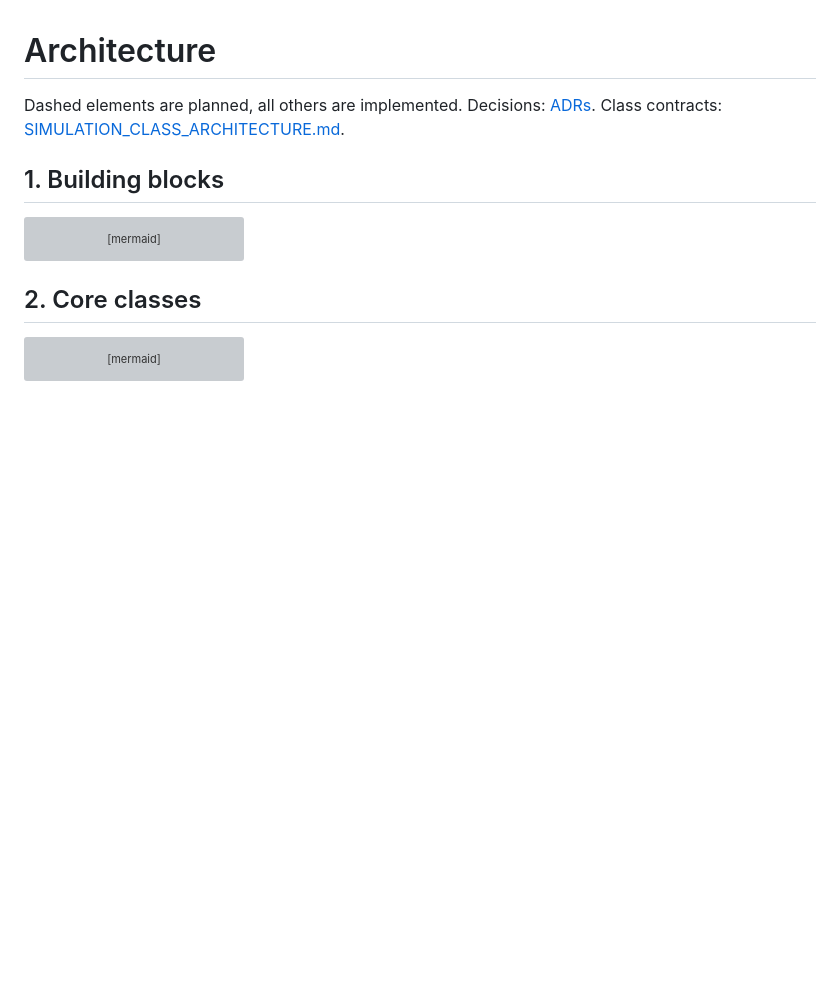
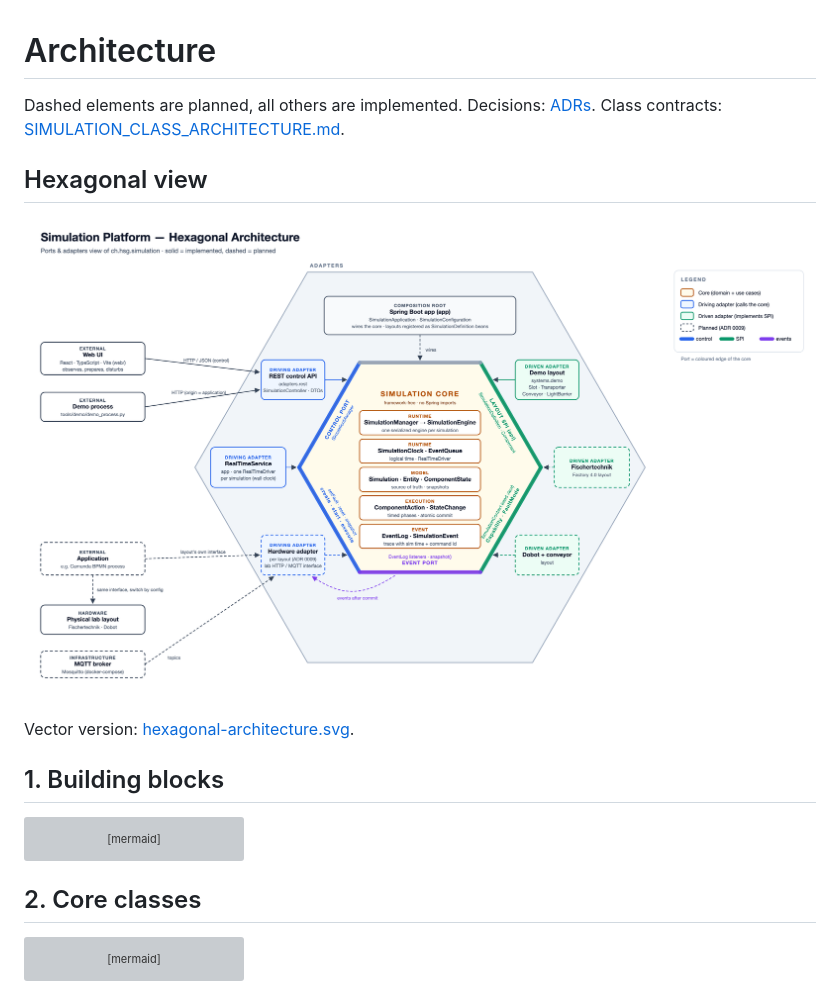
Before and after one commit to sejmasijaric/simulator-platform, a Markdown page: docs/architecture.md, the part around the change. Drawn GitHub-style; pictures changed too: docs/diagrams/hexagonal-architecture.png (added); blank space fills up the shorter version; grey boxes are pictures that could not be loaded.

Commit message:
Add hexagonal architecture diagram
Co-Authored-By: Claude Opus 5.5 <noreply@anthropic.com>

```diff
--- a/docs/architecture.md
+++ b/docs/architecture.md
@@ -1,6 +1,12 @@
 # Architecture
 
 Dashed elements are planned, all others are implemented. Decisions: [ADRs](adr/README.md). Class contracts: [SIMULATION_CLASS_ARCHITECTURE.md](SIMULATION_CLASS_ARCHITECTURE.md).
+
+## Hexagonal view
+
+![Hexagonal architecture](diagrams/hexagonal-architecture.png)
+
+Vector version: [hexagonal-architecture.svg](diagrams/hexagonal-architecture.svg).
 
 ## 1. Building blocks
 
```
Also changed, not shown: 1 other file.
